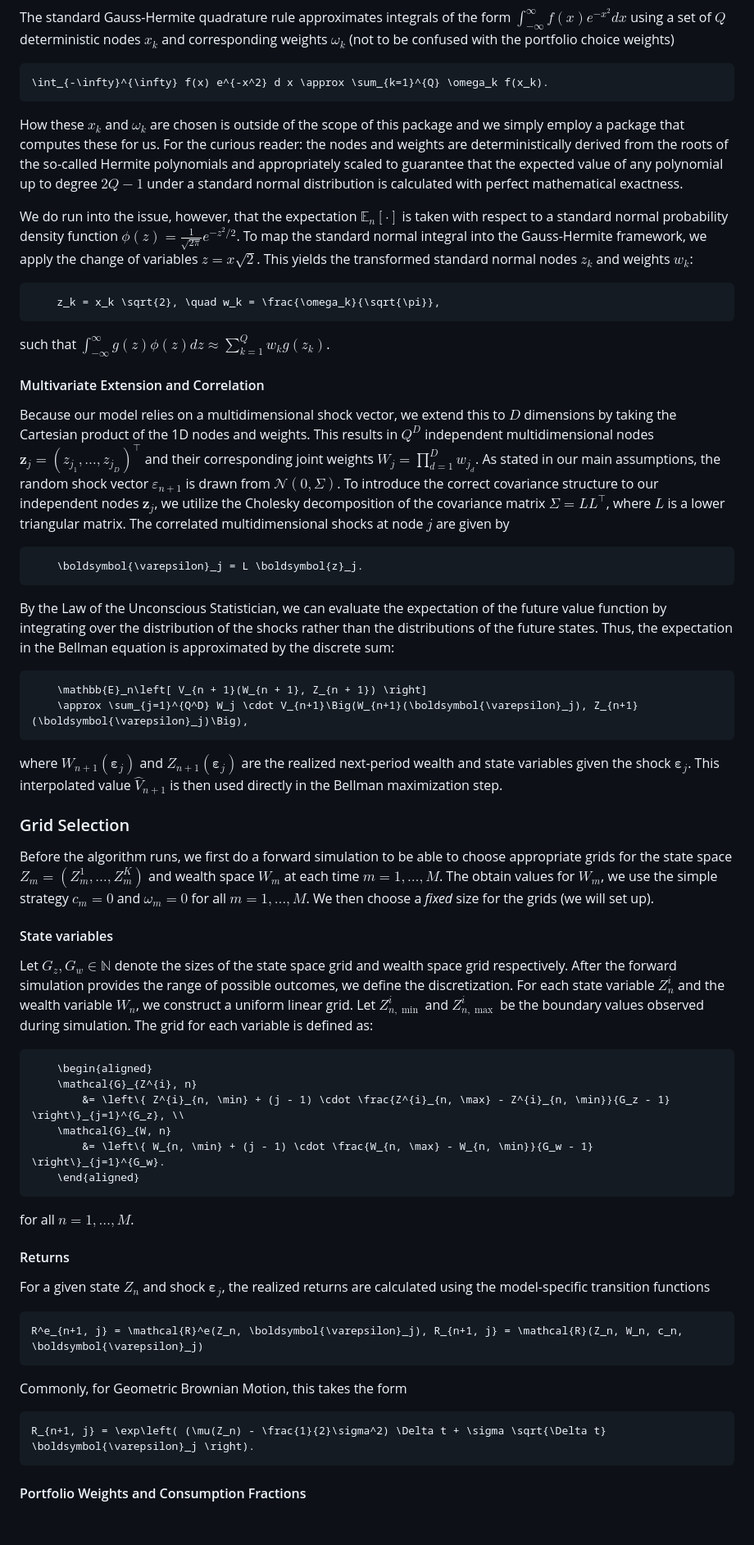
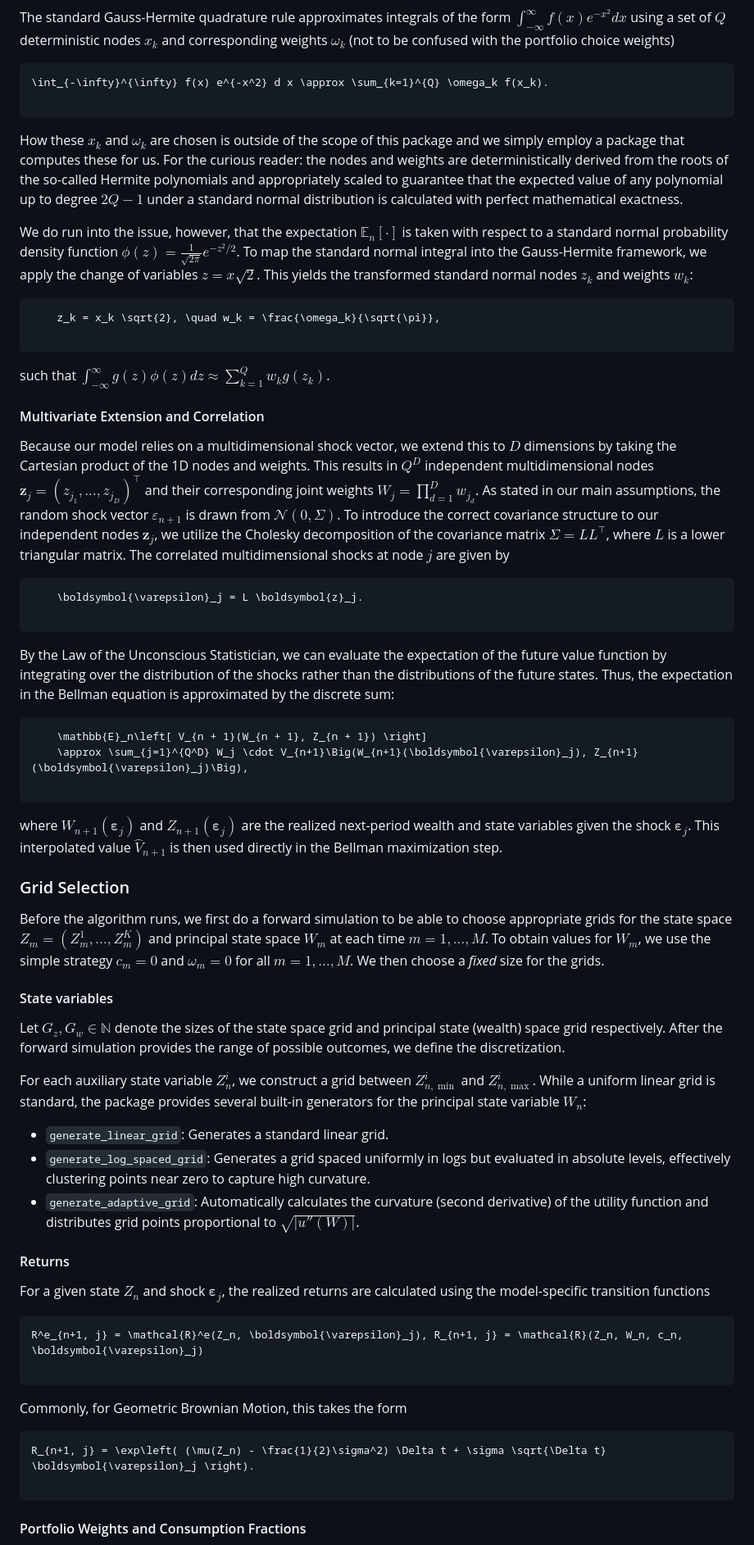
Before and after one commit to sliemelela/BruteForceAllocationSolver.jl, a Markdown page: docs/src/theory.md, the part around one of its changes. Shown at 82% size. Drawn GitHub-style; blank space fills up the shorter version.

````diff
--- a/docs/src/theory.md
+++ b/docs/src/theory.md
@@ -275,6 +298,8 @@ corresponding weights $\omega_k$ (not to be confused with the portfolio choice w
 ```math
 \int_{-\infty}^{\infty} f(x) e^{-x^2} d x \approx \sum_{k=1}^{Q} \omega_k f(x_k).
+
 ```
+
 How these $x_k$ and $\omega_k$ are chosen is outside of the scope of this package and we
 simply employ a package that computes these for us.
 For the curious reader: the nodes and weights are deterministically derived from the roots of
@@ -286,12 +311,16 @@ We do run into the issue, however, that the expectation $\mathbb{E}_n[\cdot]$ is
 respect to a standard normal probability density function $\phi(z) = \frac{1}{\sqrt{2\pi}} e^{-z^2/2}$.
 To map the standard normal integral into the Gauss-Hermite framework, we apply the change of
 variables $z = x\sqrt{2}$. This yields the transformed standard normal nodes $z_k$ and weights $w_k$:
+
 ```math
     z_k = x_k \sqrt{2}, \quad w_k = \frac{\omega_k}{\sqrt{\pi}},
+
 ```
+
 such that $\int_{-\infty}^{\infty} g(z) \phi(z) dz \approx \sum_{k=1}^{Q} w_k g(z_k)$.
 
 #### Multivariate Extension and Correlation
+
 Because our model relies on a multidimensional shock vector, we extend this to $D$ dimensions by
 taking the Cartesian product of the 1D nodes and weights.
 This results in $Q^D$ independent multidimensional nodes
@@ -303,58 +332,62 @@ To introduce the correct covariance structure to our independent nodes $\boldsym
 we utilize the Cholesky decomposition of the covariance matrix
 $\Sigma = L L^\top$, where $L$ is a lower triangular matrix.
 The correlated multidimensional shocks at node $j$ are given by
+
 ```math
     \boldsymbol{\varepsilon}_j = L \boldsymbol{z}_j.
+
 ```
+
 By the Law of the Unconscious Statistician, we can evaluate the expectation of the
 future value function by integrating over the distribution of the shocks
 rather than the distributions of the future states.
 Thus, the expectation in the Bellman equation is approximated by the discrete sum:
+
 ```math
     \mathbb{E}_n\left[ V_{n + 1}(W_{n + 1}, Z_{n + 1}) \right]
     \approx \sum_{j=1}^{Q^D} W_j \cdot V_{n+1}\Big(W_{n+1}(\boldsymbol{\varepsilon}_j), Z_{n+1}(\boldsymbol{\varepsilon}_j)\Big),
+
 ```
+
 where $W_{n+1}(\boldsymbol{\varepsilon}_j)$ and $Z_{n+1}(\boldsymbol{\varepsilon}_j)$
 are the realized next-period wealth and state variables given the shock
 $\boldsymbol{\varepsilon}_j$.
 This interpolated value $\hat{V}_{n+1}$ is then used directly in the Bellman maximization step.
 
 ### Grid Selection
+
 Before the algorithm runs, we first do a forward simulation to be able to choose appropriate
-grids for the state space $Z_m = (Z^1_m, \ldots, Z^K_m)$ and wealth space $W_m$ at each time $m = 1, \ldots, M$.
-The obtain values for $W_m$, we use the simple strategy $c_m = 0$ and $\omega_m = 0$
-for all $m = 1, \ldots, M$.
-We then choose a *fixed* size for the grids (we will set up).
-
+grids for the state space $Z_m = (Z^1_m, \ldots, Z^K_m)$ and principal state space $W_m$ at each time $m = 1, \ldots, M$.
+To obtain values for $W_m$, we use the simple strategy $c_m = 0$ and $\omega_m = 0$
+for all $m = 1, \ldots, M$. We then choose a *fixed* size for the grids.
 
 #### State variables
-Let $G_z, G_w \in \mathbb{N}$ denote the sizes of the state space grid and wealth space grid respectively.
-After the forward simulation provides the range of possible outcomes, we define the discretization.
-For each state variable $Z^{i}_n$ and the wealth variable $W_n$,
-we construct a uniform linear grid.
-Let $Z^{i}_{n, \min}$ and $Z^{i}_{n, \max}$ be the boundary values observed during simulation.
-The grid for each variable is defined as:
-```math
-    \begin{aligned}
-    \mathcal{G}_{Z^{i}, n}
-        &= \left\{ Z^{i}_{n, \min} + (j - 1) \cdot \frac{Z^{i}_{n, \max} - Z^{i}_{n, \min}}{G_z - 1} \right\}_{j=1}^{G_z}, \\
-    \mathcal{G}_{W, n}
-        &= \left\{ W_{n, \min} + (j - 1) \cdot \frac{W_{n, \max} - W_{n, \min}}{G_w - 1} \right\}_{j=1}^{G_w}.
-    \end{aligned}
-```
-for all $n = 1, \ldots, M$.
+
+Let $G_z, G_w \in \mathbb{N}$ denote the sizes of the state space grid and principal state (wealth) space grid respectively. After the forward simulation provides the range of possible outcomes, we define the discretization.
+
+For each auxiliary state variable $Z^{i}_n$, we construct a grid between $Z^{i}_{n, \min}$ and $Z^{i}_{n, \max}$. While a uniform linear grid is standard, the package provides several built-in generators for the principal state variable $W_n$:
+
+* `generate_linear_grid`: Generates a standard linear grid.
+* `generate_log_spaced_grid`: Generates a grid spaced uniformly in logs but evaluated in absolute levels, effectively clustering points near zero to capture high curvature.
+* `generate_adaptive_grid`: Automatically calculates the curvature (second derivative) of the utility function and distributes grid points proportional to $\sqrt{|u''(W)|}$.
 
 #### Returns
+
 For a given state $Z_n$ and shock $\boldsymbol{\varepsilon}_j$,
 the realized returns are calculated using the model-specific transition functions
+
 ```math
 R^e_{n+1, j} = \mathcal{R}^e(Z_n, \boldsymbol{\varepsilon}_j), R_{n+1, j} = \mathcal{R}(Z_n, W_n, c_n, \boldsymbol{\varepsilon}_j)
+
 ```
+
 Commonly, for Geometric Brownian Motion, this takes the form
+
 ```math
 R_{n+1, j} = \exp\left( (\mu(Z_n) - \frac{1}{2}\sigma^2) \Delta t + \sigma \sqrt{\Delta t} \boldsymbol{\varepsilon}_j \right).
+
 ```
 
+#### Portfolio Weights and Consumption Fractions
 
-#### Portfolio Weights and Consumption Fractions
 Similarly, let $G_\omega, G_c \in \mathbb{N}$ denote the sizes of the portfolio weights and
````
Also changed, not shown: other parts of docs/src/theory.md (+88 -74 lines).
